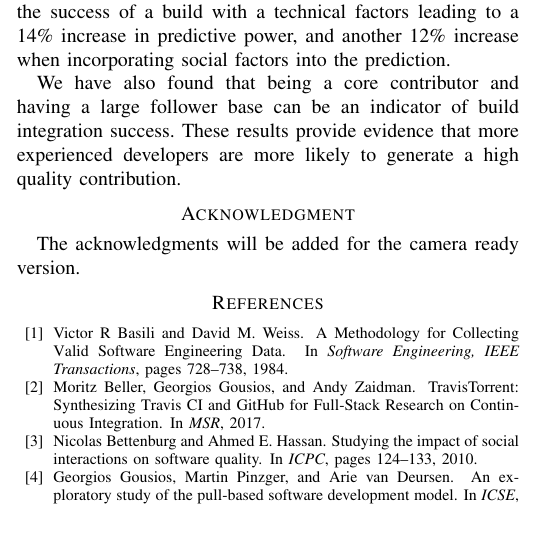
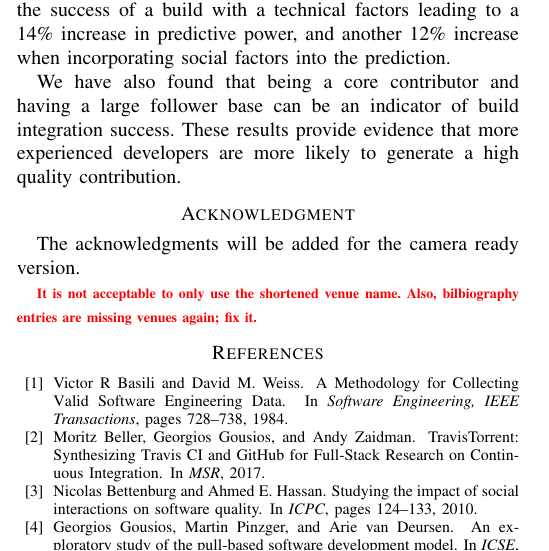
Before and after one commit to mausotog/MSRChallenge2017, a LaTeX paper (Paper/MSRChallenge2017.tex): part of one column of page 4 of 5, cut so that both start at the same text, the shorter picture padded with empty space. Compiled offline with pdfLaTeX.

Commit message:
bib todo

```diff
--- a/Paper/MSRChallenge2017.tex
+++ b/Paper/MSRChallenge2017.tex
@@ -926,6 +926,8 @@ The acknowledgments will be added for the camera ready version.
 %  0.5em minus 0.4em\relax Harlow, England: Addison-Wesley, 1999.
 %\end{thebibliography}
 
+\todo{It is not acceptable to only use the shortened venue name.  Also, bilbiography entries are missing venues again; fix it.}
+
 \bibliographystyle{plain}
 \bibliography{MSRChallenge2017}  % sigproc.bib is the name of the Bibliography in this case
 % You must have a proper ".bib" file
```
